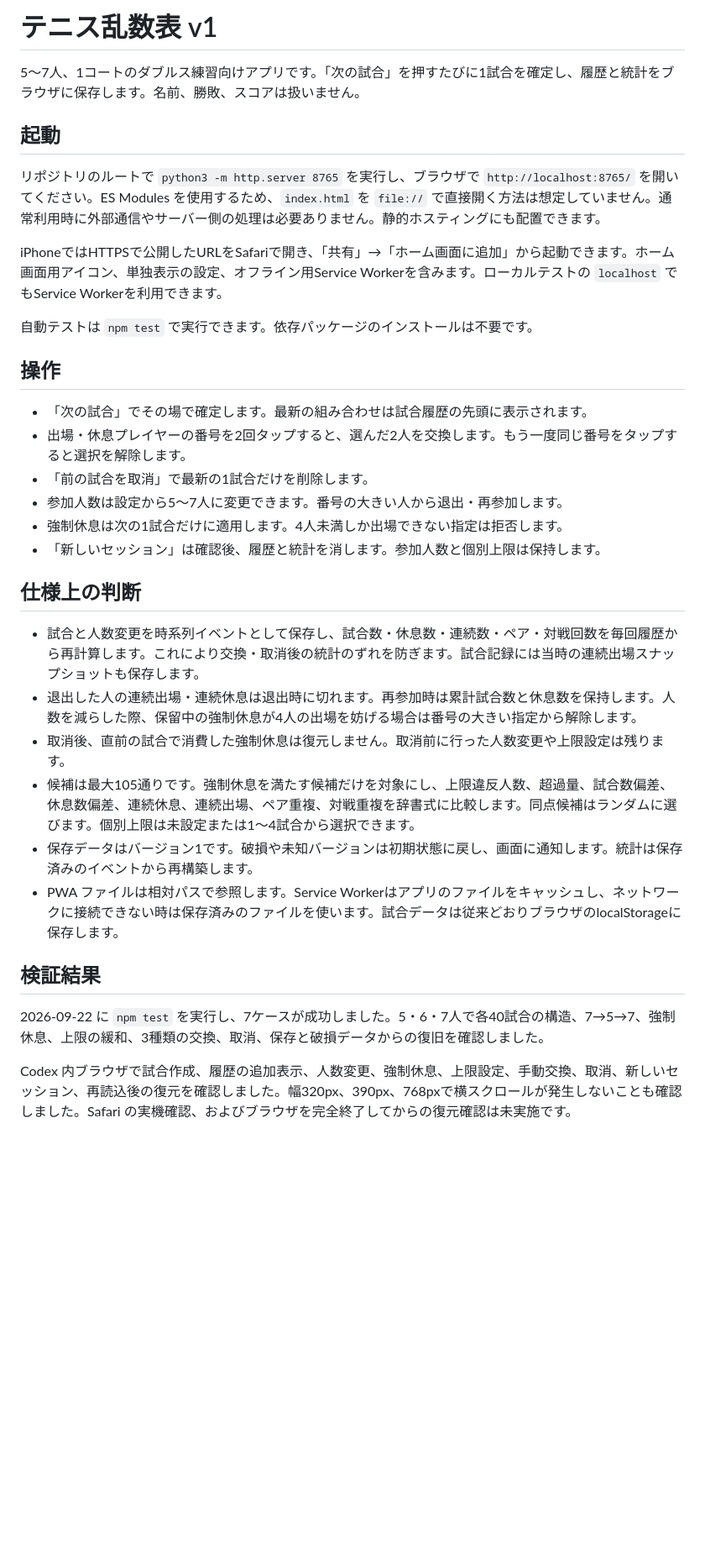
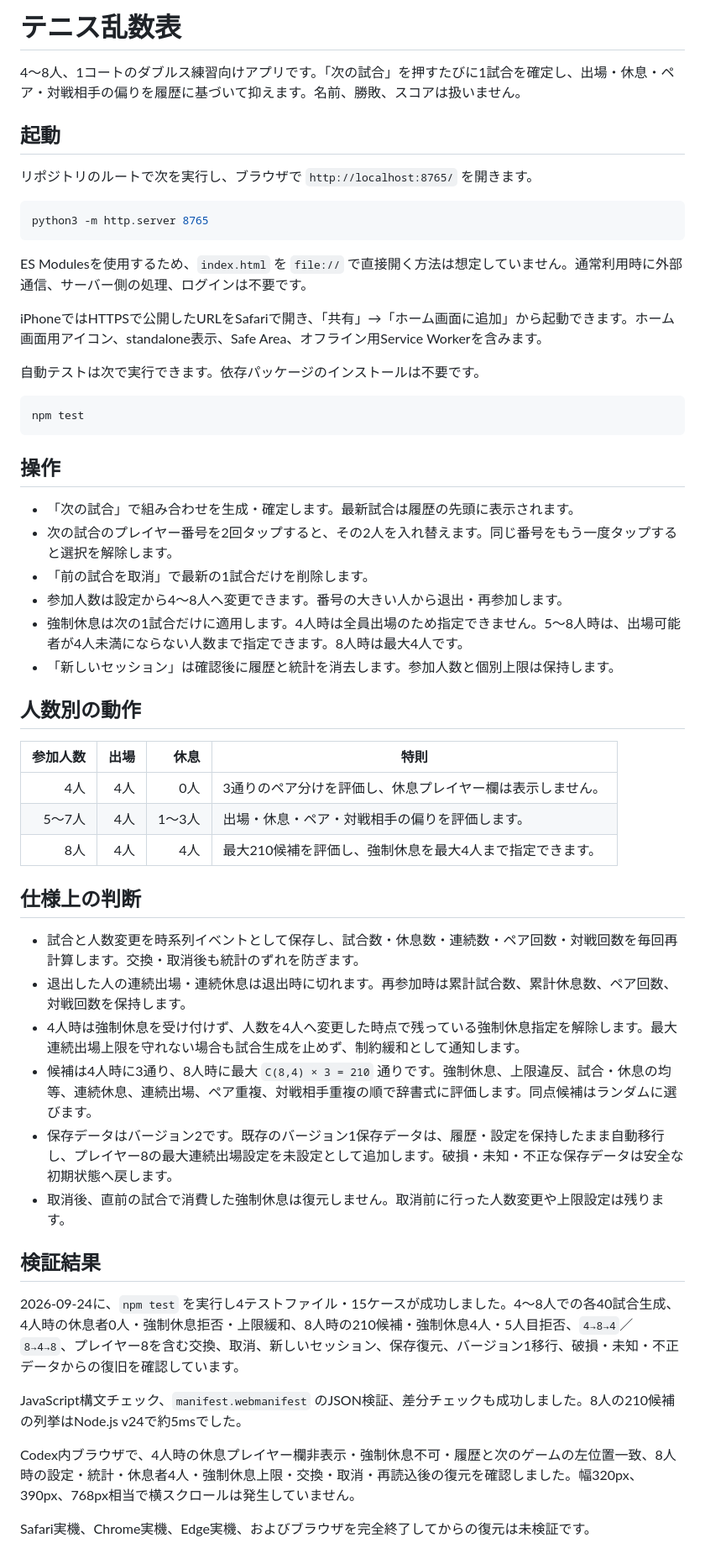
Before and after one commit to daipiro/tennis-matching, a Markdown page: README.md, the part around the change. Shown at 84% size. GitHub-like rendering; blank space fills up the shorter version.

````diff
--- a/README.md
+++ b/README.md
@@ -1,35 +1,57 @@
-# テニス乱数表 v1
+# テニス乱数表
 
-5〜7人、1コートのダブルス練習向けアプリです。「次の試合」を押すたびに1試合を確定し、履歴と統計をブラウザに保存します。名前、勝敗、スコアは扱いません。
+4〜8人、1コートのダブルス練習向けアプリです。「次の試合」を押すたびに1試合を確定し、出場・休息・ペア・対戦相手の偏りを履歴に基づいて抑えます。名前、勝敗、スコアは扱いません。
 
 ## 起動
 
-リポジトリのルートで `python3 -m http.server 8765` を実行し、ブラウザで `http://localhost:8765/` を開いてください。ES Modules を使用するため、`index.html` を `file://` で直接開く方法は想定していません。通常利用時に外部通信やサーバー側の処理は必要ありません。静的ホスティングにも配置できます。
+リポジトリのルートで次を実行し、ブラウザで `http://localhost:8765/` を開きます。
 
-iPhoneではHTTPSで公開したURLをSafariで開き、「共有」→「ホーム画面に追加」から起動できます。ホーム画面用アイコン、単独表示の設定、オフライン用Service Workerを含みます。ローカルテストの `localhost` でもService Workerを利用できます。
+```sh
+python3 -m http.server 8765
+```
 
-自動テストは `npm test` で実行できます。依存パッケージのインストールは不要です。
+ES Modulesを使用するため、`index.html` を `file://` で直接開く方法は想定していません。通常利用時に外部通信、サーバー側の処理、ログインは不要です。
+
+iPhoneではHTTPSで公開したURLをSafariで開き、「共有」→「ホーム画面に追加」から起動できます。ホーム画面用アイコン、standalone表示、Safe Area、オフライン用Service Workerを含みます。
+
+自動テストは次で実行できます。依存パッケージのインストールは不要です。
+
+```sh
+npm test
+```
 
 ## 操作
 
-- 「次の試合」でその場で確定します。最新の組み合わせは試合履歴の先頭に表示されます。
-- 出場・休息プレイヤーの番号を2回タップすると、選んだ2人を交換します。もう一度同じ番号をタップすると選択を解除します。
+- 「次の試合」で組み合わせを生成・確定します。最新試合は履歴の先頭に表示されます。
+- 次の試合のプレイヤー番号を2回タップすると、その2人を入れ替えます。同じ番号をもう一度タップすると選択を解除します。
 - 「前の試合を取消」で最新の1試合だけを削除します。
-- 参加人数は設定から5〜7人に変更できます。番号の大きい人から退出・再参加します。
-- 強制休息は次の1試合だけに適用します。4人未満しか出場できない指定は拒否します。
-- 「新しいセッション」は確認後、履歴と統計を消します。参加人数と個別上限は保持します。
+- 参加人数は設定から4〜8人へ変更できます。番号の大きい人から退出・再参加します。
+- 強制休息は次の1試合だけに適用します。4人時は全員出場のため指定できません。5〜8人時は、出場可能者が4人未満にならない人数まで指定できます。8人時は最大4人です。
+- 「新しいセッション」は確認後に履歴と統計を消去します。参加人数と個別上限は保持します。
+
+## 人数別の動作
+
+| 参加人数 | 出場 | 休息 | 特則 |
+| ---: | ---: | ---: | --- |
+| 4人 | 4人 | 0人 | 3通りのペア分けを評価し、休息プレイヤー欄は表示しません。 |
+| 5〜7人 | 4人 | 1〜3人 | 出場・休息・ペア・対戦相手の偏りを評価します。 |
+| 8人 | 4人 | 4人 | 最大210候補を評価し、強制休息を最大4人まで指定できます。 |
 
 ## 仕様上の判断
 
-- 試合と人数変更を時系列イベントとして保存し、試合数・休息数・連続数・ペア・対戦回数を毎回履歴から再計算します。これにより交換・取消後の統計のずれを防ぎます。試合記録には当時の連続出場スナップショットも保存します。
-- 退出した人の連続出場・連続休息は退出時に切れます。再参加時は累計試合数と休息数を保持します。人数を減らした際、保留中の強制休息が4人の出場を妨げる場合は番号の大きい指定から解除します。
+- 試合と人数変更を時系列イベントとして保存し、試合数・休息数・連続数・ペア回数・対戦回数を毎回再計算します。交換・取消後も統計のずれを防ぎます。
+- 退出した人の連続出場・連続休息は退出時に切れます。再参加時は累計試合数、累計休息数、ペア回数、対戦回数を保持します。
+- 4人時は強制休息を受け付けず、人数を4人へ変更した時点で残っている強制休息指定を解除します。最大連続出場上限を守れない場合も試合生成を止めず、制約緩和として通知します。
+- 候補は4人時に3通り、8人時に最大 `C(8,4) × 3 = 210` 通りです。強制休息、上限違反、試合・休息の均等、連続休息、連続出場、ペア重複、対戦相手重複の順で辞書式に評価します。同点候補はランダムに選びます。
+- 保存データはバージョン2です。既存のバージョン1保存データは、履歴・設定を保持したまま自動移行し、プレイヤー8の最大連続出場設定を未設定として追加します。破損・未知・不正な保存データは安全な初期状態へ戻します。
 - 取消後、直前の試合で消費した強制休息は復元しません。取消前に行った人数変更や上限設定は残ります。
-- 候補は最大105通りです。強制休息を満たす候補だけを対象にし、上限違反人数、超過量、試合数偏差、休息数偏差、連続休息、連続出場、ペア重複、対戦重複を辞書式に比較します。同点候補はランダムに選びます。個別上限は未設定または1〜4試合から選択できます。
-- 保存データはバージョン1です。破損や未知バージョンは初期状態に戻し、画面に通知します。統計は保存済みのイベントから再構築します。
-- PWA ファイルは相対パスで参照します。Service Workerはアプリのファイルをキャッシュし、ネットワークに接続できない時は保存済みのファイルを使います。試合データは従来どおりブラウザのlocalStorageに保存します。
 
 ## 検証結果
 
-2026-09-22 に `npm test` を実行し、7ケースが成功しました。5・6・7人で各40試合の構造、7→5→7、強制休息、上限の緩和、3種類の交換、取消、保存と破損データからの復旧を確認しました。
+2026-09-24に、`npm test` を実行し4テストファイル・15ケースが成功しました。4〜8人での各40試合生成、4人時の休息者0人・強制休息拒否・上限緩和、8人時の210候補・強制休息4人・5人目拒否、`4→8→4`／`8→4→8`、プレイヤー8を含む交換、取消、新しいセッション、保存復元、バージョン1移行、破損・未知・不正データからの復旧を確認しています。
 
-Codex 内ブラウザで試合作成、履歴の追加表示、人数変更、強制休息、上限設定、手動交換、取消、新しいセッション、再読込後の復元を確認しました。幅320px、390px、768pxで横スクロールが発生しないことも確認しました。Safari の実機確認、およびブラウザを完全終了してからの復元確認は未実施です。
+JavaScript構文チェック、`manifest.webmanifest` のJSON検証、差分チェックも成功しました。8人の210候補の列挙はNode.js v24で約5msでした。
+
+Codex内ブラウザで、4人時の休息プレイヤー欄非表示・強制休息不可・履歴と次のゲームの左位置一致、8人時の設定・統計・休息者4人・強制休息上限・交換・取消・再読込後の復元を確認しました。幅320px、390px、768px相当で横スクロールは発生していません。
+
+Safari実機、Chrome実機、Edge実機、およびブラウザを完全終了してからの復元は未検証です。
````
Also changed, not shown: docs/progress_4_to_8.md (+44 -40 lines).
